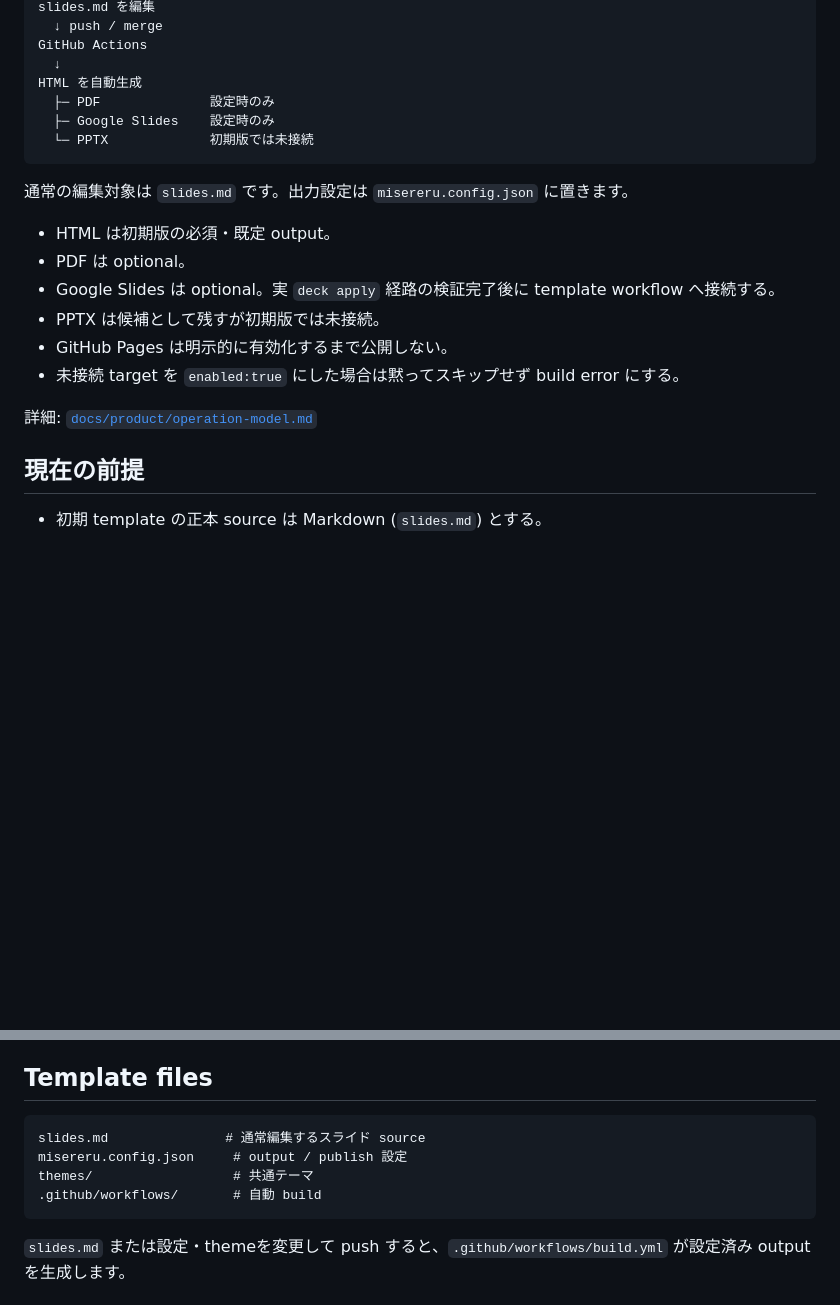
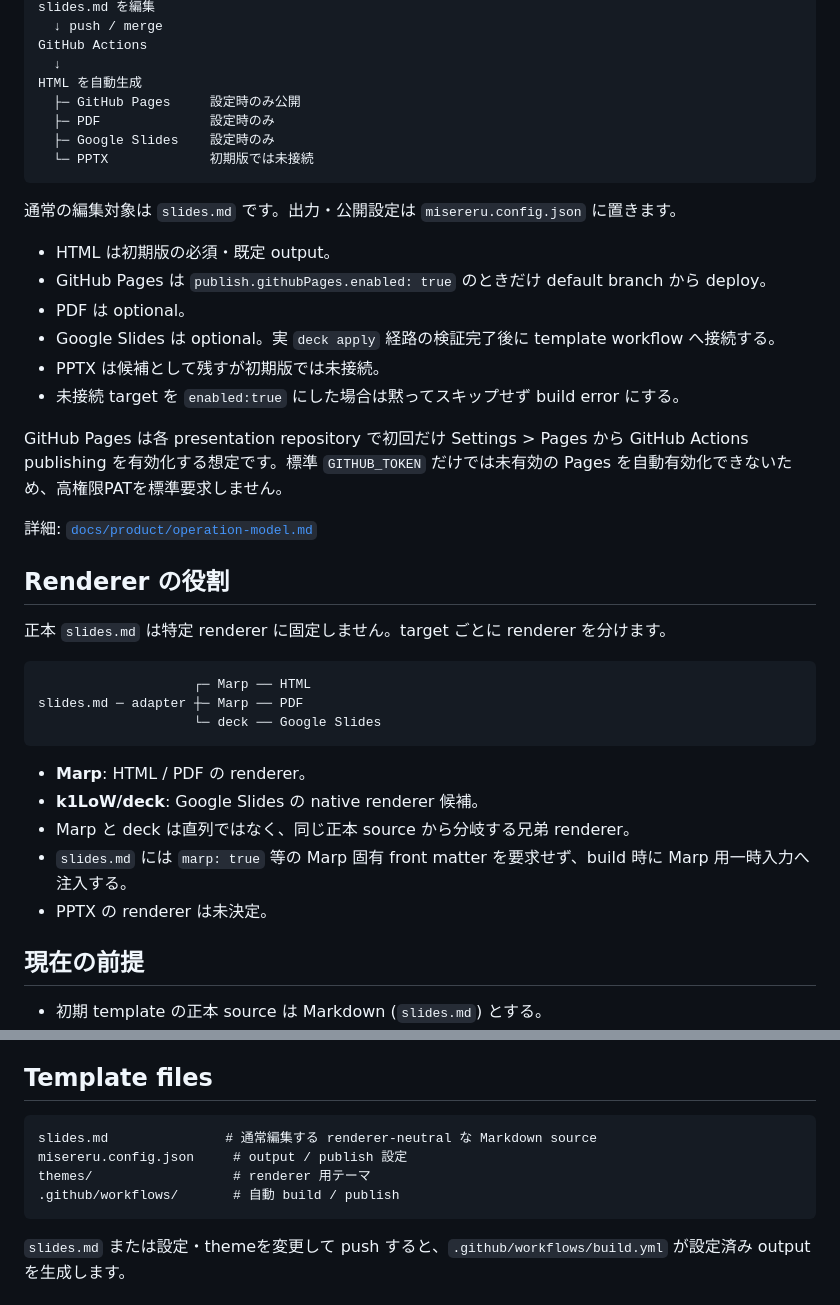
Before and after one commit to myokoym/misereru, a Markdown page: README.md, 2 parts joined by grey strips. Rendered like a GitHub page; blank space fills up the shorter version.

Commit message:
docs: clarify Marp/deck roles and Pages opt-in

````diff
--- a/README.md
+++ b/README.md
@@ -19,21 +19,40 @@ slides.md を編集
 GitHub Actions
   ↓
 HTML を自動生成
+  ├─ GitHub Pages     設定時のみ公開
   ├─ PDF              設定時のみ
   ├─ Google Slides    設定時のみ
   └─ PPTX             初期版では未接続
 ```
 
-通常の編集対象は `slides.md` です。出力設定は `misereru.config.json` に置きます。
+通常の編集対象は `slides.md` です。出力・公開設定は `misereru.config.json` に置きます。
 
 - HTML は初期版の必須・既定 output。
+- GitHub Pages は `publish.githubPages.enabled: true` のときだけ default branch から deploy。
 - PDF は optional。
 - Google Slides は optional。実 `deck apply` 経路の検証完了後に template workflow へ接続する。
 - PPTX は候補として残すが初期版では未接続。
-- GitHub Pages は明示的に有効化するまで公開しない。
 - 未接続 target を `enabled:true` にした場合は黙ってスキップせず build error にする。
 
+GitHub Pages は各 presentation repository で初回だけ Settings > Pages から GitHub Actions publishing を有効化する想定です。標準 `GITHUB_TOKEN` だけでは未有効の Pages を自動有効化できないため、高権限PATを標準要求しません。
+
 詳細: [`docs/product/operation-model.md`](docs/product/operation-model.md)
+
+## Renderer の役割
+
+正本 `slides.md` は特定 renderer に固定しません。target ごとに renderer を分けます。
+
+```text
+                    ┌─ Marp ── HTML
+slides.md ─ adapter ┼─ Marp ── PDF
+                    └─ deck ── Google Slides
+```
+
+- **Marp**: HTML / PDF の renderer。
+- **k1LoW/deck**: Google Slides の native renderer 候補。
+- Marp と deck は直列ではなく、同じ正本 source から分岐する兄弟 renderer。
+- `slides.md` には `marp: true` 等の Marp 固有 front matter を要求せず、build 時に Marp 用一時入力へ注入する。
+- PPTX の renderer は未決定。
 
 ## 現在の前提
 
@@ -49,10 +68,10 @@ HTML を自動生成
 ## Template files
 
 ```text
-slides.md               # 通常編集するスライド source
+slides.md               # 通常編集する renderer-neutral な Markdown source
 misereru.config.json     # output / publish 設定
-themes/                  # 共通テーマ
-.github/workflows/       # 自動 build
+themes/                  # renderer 用テーマ
+.github/workflows/       # 自動 build / publish
 ```
 
 `slides.md` または設定・themeを変更して push すると、`.github/workflows/build.yml` が設定済み output を生成します。
````
